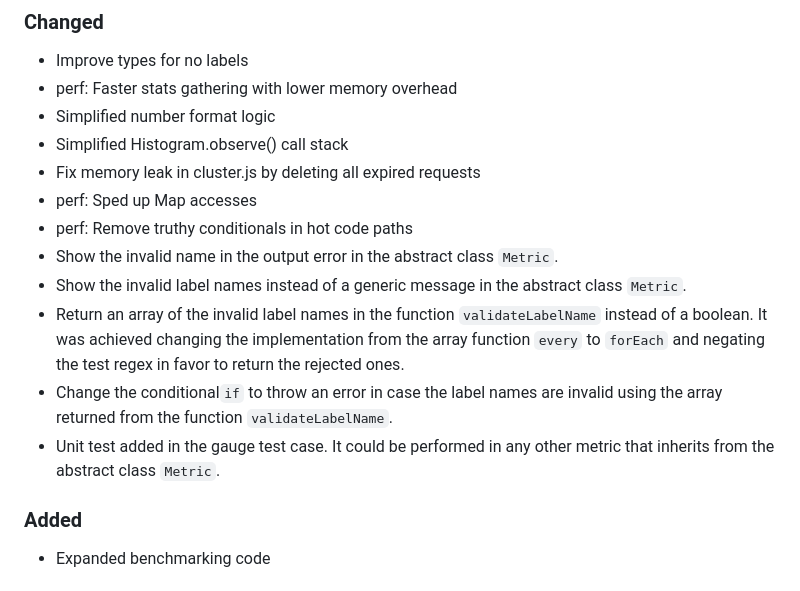
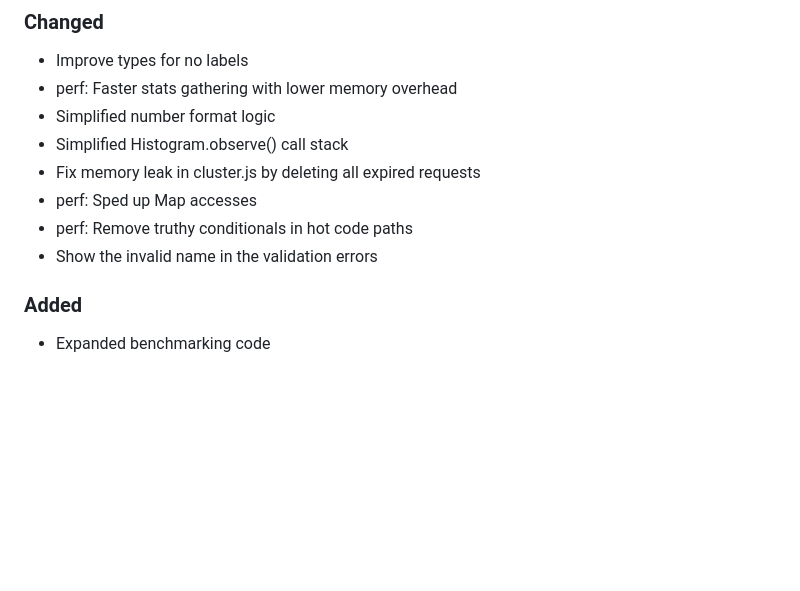
Before and after one commit to siimon/prom-client, a Markdown page: CHANGELOG.md, the part around one of its changes. Drawn GitHub-style; blank space fills up the shorter version.

Commit message:
simplify changelog entry

```diff
--- a/CHANGELOG.md
+++ b/CHANGELOG.md
@@ -22,11 +22,7 @@ project adheres to [Semantic Versioning](http://semver.org/).
 - Fix memory leak in cluster.js by deleting all expired requests
 - perf: Sped up Map accesses
 - perf: Remove truthy conditionals in hot code paths
-- Show the invalid name in the output error in the abstract class `Metric`.
-- Show the invalid label names instead of a generic message in the abstract class `Metric`.
-- Return an array of the invalid label names in the function `validateLabelName` instead of a boolean. It was achieved changing the implementation from the array function `every` to `forEach` and negating the test regex in favor to return the rejected ones.
-- Change the conditional`if` to throw an error in case the label names are invalid using the array returned from the function `validateLabelName`.
-- Unit test added in the gauge test case. It could be performed in any other metric that inherits from the abstract class `Metric`.
+- Show the invalid name in the validation errors
 
 ### Added
 
```
Also changed, not shown: other parts of CHANGELOG.md (+1 -0 lines).
